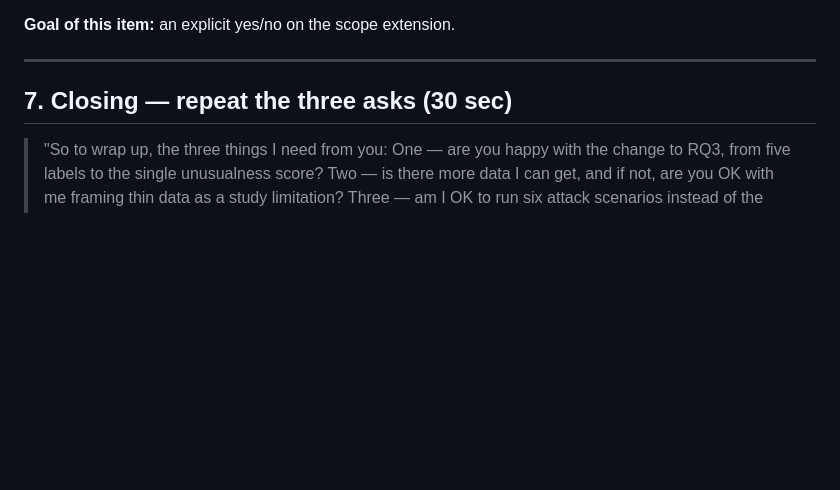
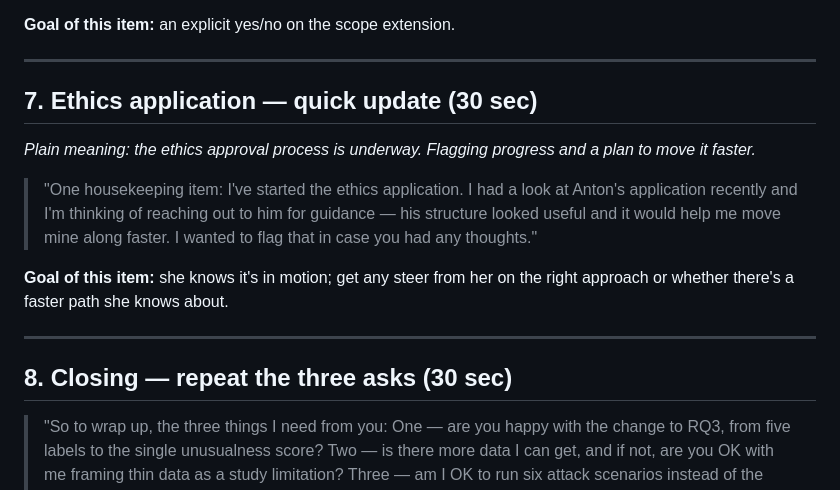
Before and after one commit to jebadenas/cs789-project, a Markdown page: docs/meetings/agenda-2026-05-19.md, the part around one of its changes. GitHub-like rendering; blank space fills up the shorter version.

```diff
--- a/docs/meetings/agenda-2026-05-19.md
+++ b/docs/meetings/agenda-2026-05-19.md
@@ -150,7 +166,23 @@ proposal.*
 
 ---
 
-## 7. Closing — repeat the three asks (30 sec)
+## 7. Ethics application — quick update (30 sec)
+
+*Plain meaning: the ethics approval process is underway. Flagging progress
+and a plan to move it faster.*
+
+> "One housekeeping item: I've started the ethics application. I had a
+> look at Anton's application recently and I'm thinking of reaching out
+> to him for guidance — his structure looked useful and it would help me
+> move mine along faster. I wanted to flag that in case you had any
+> thoughts."
+
+**Goal of this item:** she knows it's in motion; get any steer from her
+on the right approach or whether there's a faster path she knows about.
+
+---
+
+## 8. Closing — repeat the three asks (30 sec)
 
 > "So to wrap up, the three things I need from you:
 > One — are you happy with the change to RQ3, from five labels to the
```
Also changed, not shown: other parts of docs/meetings/agenda-2026-05-19.md (+41 -25 lines).
